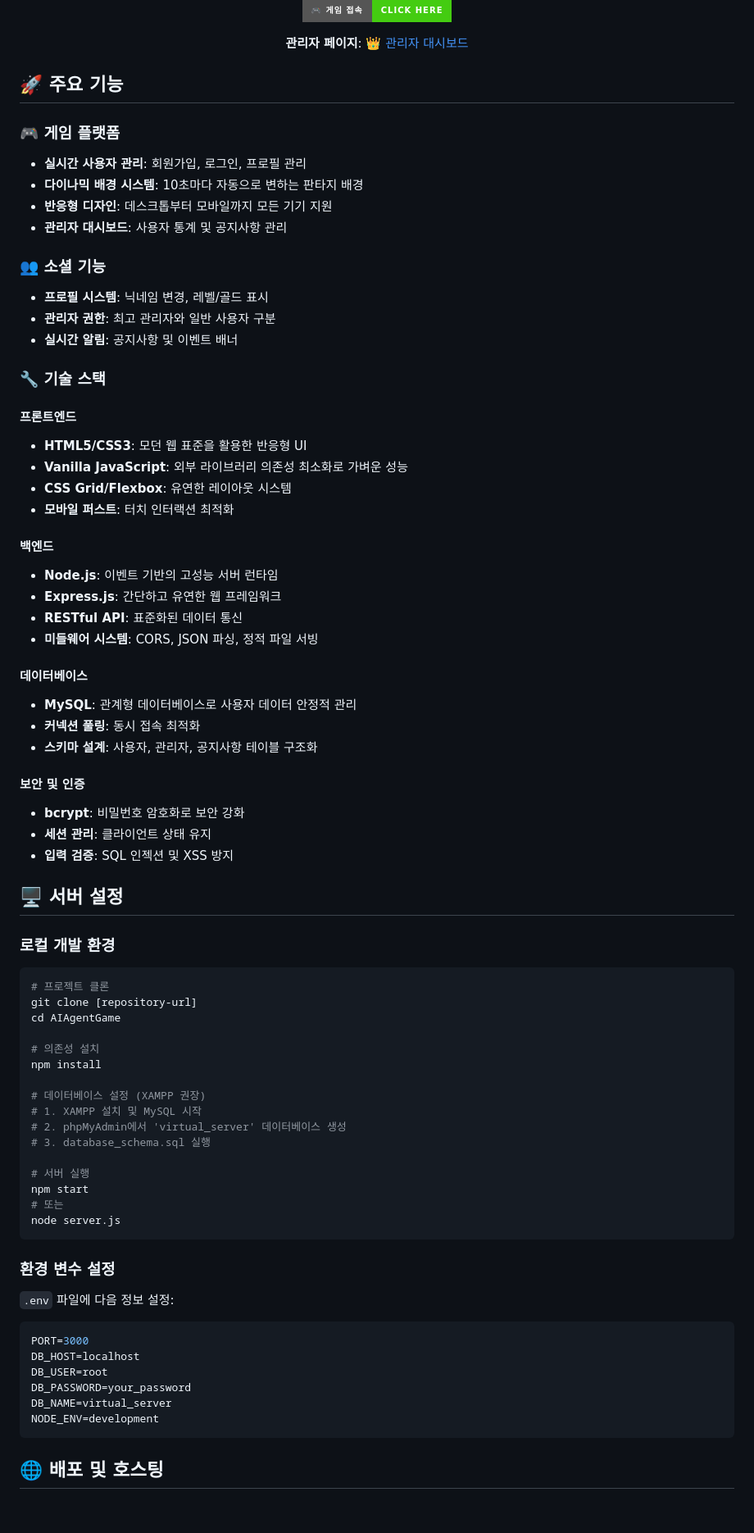
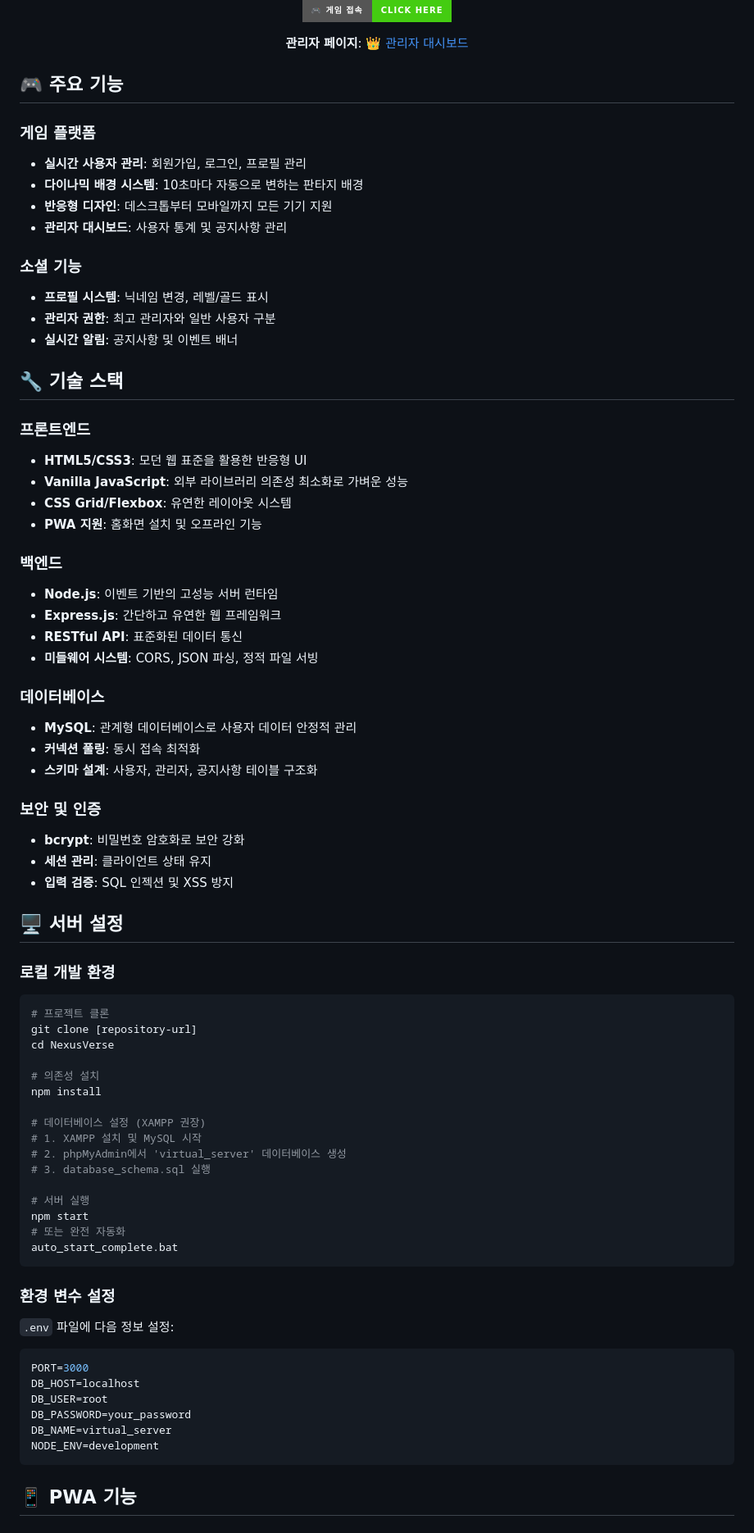
Before and after one commit to srunaic/Virtual-Server---Test, a Markdown page: README.md, the part around the change printed below. Shown: that part at 82% size. Rendered like a GitHub page; badges without logos.

````diff
--- a/README.md
+++ b/README.md
@@ -15,39 +15,39 @@
 
 </div>
 
-## 🚀 주요 기능
+## 🎮 주요 기능
 
-### 🎮 게임 플랫폼
+### 게임 플랫폼
 - **실시간 사용자 관리**: 회원가입, 로그인, 프로필 관리
 - **다이나믹 배경 시스템**: 10초마다 자동으로 변하는 판타지 배경
 - **반응형 디자인**: 데스크톱부터 모바일까지 모든 기기 지원
 - **관리자 대시보드**: 사용자 통계 및 공지사항 관리
 
-### 👥 소셜 기능
+### 소셜 기능
 - **프로필 시스템**: 닉네임 변경, 레벨/골드 표시
 - **관리자 권한**: 최고 관리자와 일반 사용자 구분
 - **실시간 알림**: 공지사항 및 이벤트 배너
 
-### 🔧 기술 스택
+## 🔧 기술 스택
 
-#### 프론트엔드
+### 프론트엔드
 - **HTML5/CSS3**: 모던 웹 표준을 활용한 반응형 UI
 - **Vanilla JavaScript**: 외부 라이브러리 의존성 최소화로 가벼운 성능
 - **CSS Grid/Flexbox**: 유연한 레이아웃 시스템
-- **모바일 퍼스트**: 터치 인터랙션 최적화
+- **PWA 지원**: 홈화면 설치 및 오프라인 기능
 
-#### 백엔드
+### 백엔드
 - **Node.js**: 이벤트 기반의 고성능 서버 런타임
 - **Express.js**: 간단하고 유연한 웹 프레임워크
 - **RESTful API**: 표준화된 데이터 통신
 - **미들웨어 시스템**: CORS, JSON 파싱, 정적 파일 서빙
 
-#### 데이터베이스
+### 데이터베이스
 - **MySQL**: 관계형 데이터베이스로 사용자 데이터 안정적 관리
 - **커넥션 풀링**: 동시 접속 최적화
 - **스키마 설계**: 사용자, 관리자, 공지사항 테이블 구조화
 
-#### 보안 및 인증
+### 보안 및 인증
 - **bcrypt**: 비밀번호 암호화로 보안 강화
 - **세션 관리**: 클라이언트 상태 유지
 - **입력 검증**: SQL 인젝션 및 XSS 방지
@@ -58,7 +58,7 @@
 ```bash
 # 프로젝트 클론
 git clone [repository-url]
-cd AIAgentGame
+cd NexusVerse
 
 # 의존성 설치
 npm install
@@ -70,8 +70,8 @@ npm install
 
 # 서버 실행
 npm start
-# 또는
-node server.js
+# 또는 완전 자동화
+auto_start_complete.bat
 ```
 
 ### 환경 변수 설정
@@ -85,5 +85,5 @@ DB_NAME=virtual_server
 NODE_ENV=development
 ```
 
-## 🌐 배포 및 호스팅
+## 📱 PWA 기능
 
````
Also changed, not shown: other parts of README.md (+76 -38 lines).
